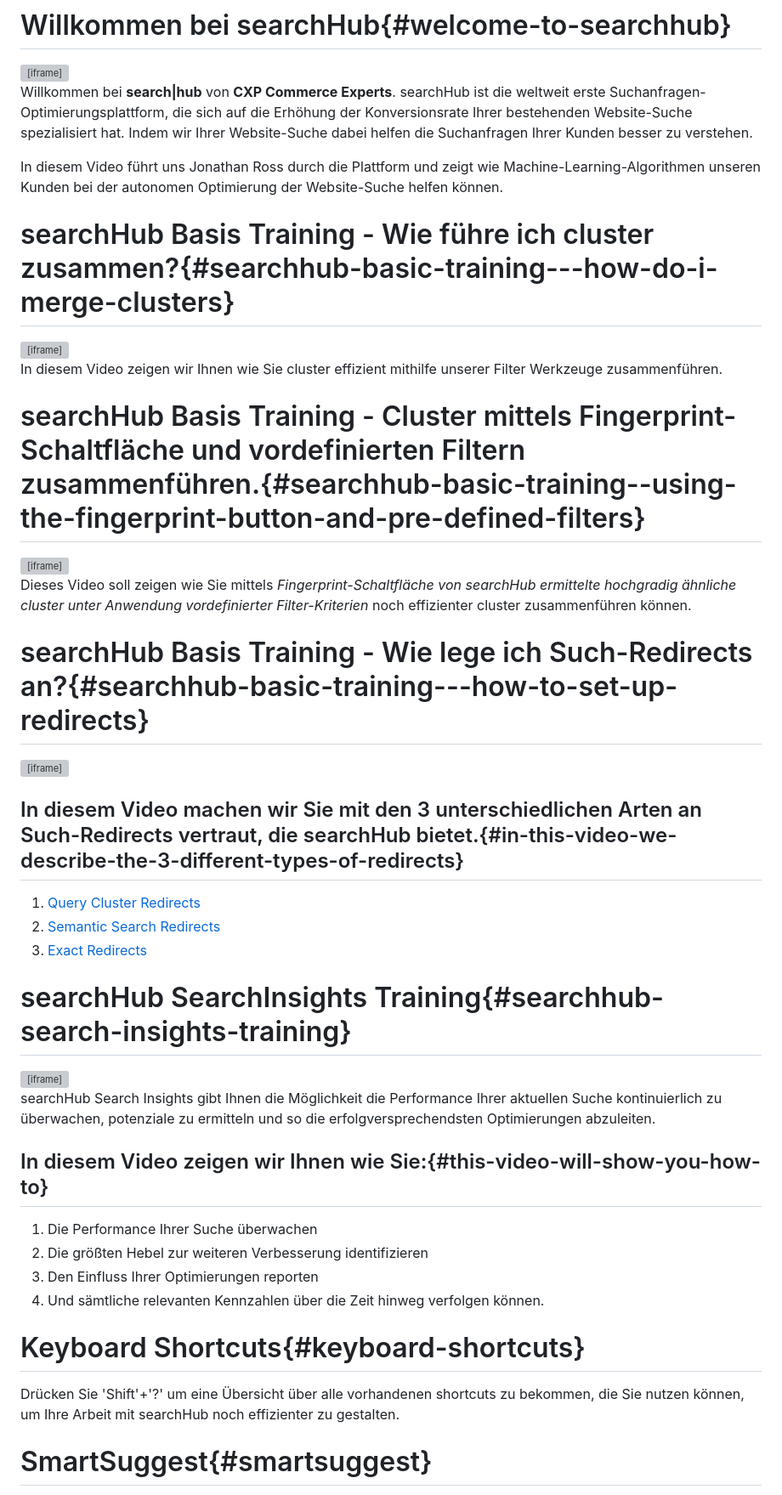
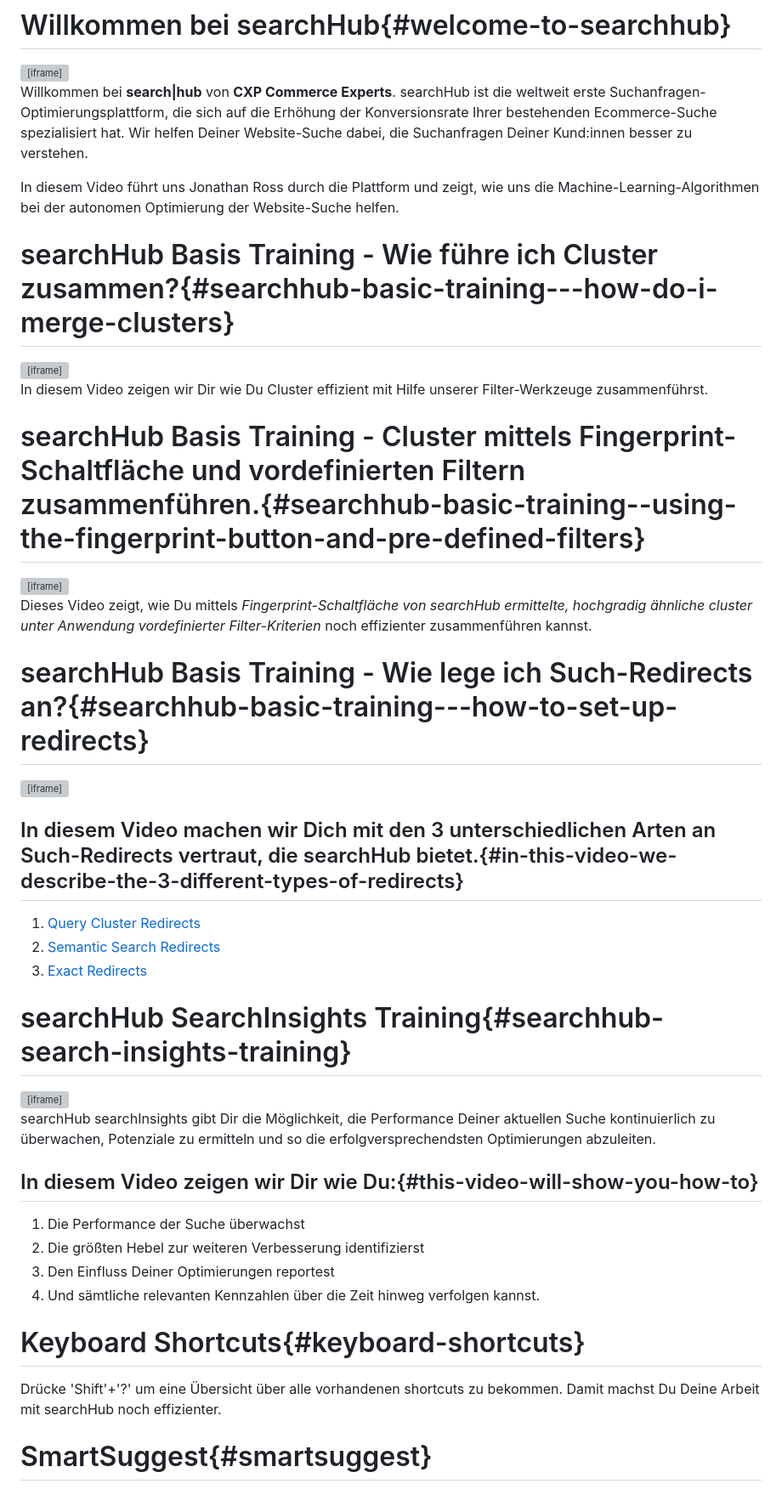
Before and after one commit to searchhub/searchhub.github.io, a Markdown page: ui/readme.de.md, the part around one of its changes. Shown at 85% size. Drawn GitHub-style; grey boxes are pictures that could not be loaded.

```diff
--- a/ui/readme.de.md
+++ b/ui/readme.de.md
@@ -3,27 +3,27 @@
 <iframe width="560" height="315" src="https://www.youtube-nocookie.com/embed/yiPe1gTCtbs" frameborder="0" allow="accelerometer; autoplay; clipboard-write; encrypted-media; gyroscope; picture-in-picture" allowfullscreen></iframe>
 
 Willkommen bei __search|hub__ von __CXP Commerce Experts__.
-searchHub ist die weltweit erste Suchanfragen-Optimierungsplattform, die sich auf die Erhöhung der Konversionsrate Ihrer bestehenden Website-Suche spezialisiert hat. Indem wir Ihrer Website-Suche dabei helfen die Suchanfragen Ihrer Kunden besser zu verstehen.
+searchHub ist die weltweit erste Suchanfragen-Optimierungsplattform, die sich auf die Erhöhung der Konversionsrate Ihrer bestehenden Ecommerce-Suche spezialisiert hat. Wir helfen Deiner Website-Suche dabei, die Suchanfragen Deiner Kund:innen besser zu verstehen.
 
-In diesem Video führt uns Jonathan Ross durch die Plattform und zeigt wie Machine-Learning-Algorithmen unseren Kunden bei der autonomen Optimierung der Website-Suche helfen können.
+In diesem Video führt uns Jonathan Ross durch die Plattform und zeigt, wie uns die Machine-Learning-Algorithmen bei der autonomen Optimierung der Website-Suche helfen.
 
-# searchHub Basis Training - Wie führe ich cluster zusammen?{#searchhub-basic-training---how-do-i-merge-clusters}
+# searchHub Basis Training - Wie führe ich Cluster zusammen?{#searchhub-basic-training---how-do-i-merge-clusters}
 
 <iframe width="560" height="315" src="https://www.youtube-nocookie.com/embed/3sKhtLw-1Ic" frameborder="0" allow="accelerometer; autoplay; clipboard-write; encrypted-media; gyroscope; picture-in-picture" allowfullscreen></iframe>
 
-In diesem Video zeigen wir Ihnen wie Sie cluster effizient mithilfe unserer Filter Werkzeuge zusammenführen.
+In diesem Video zeigen wir Dir wie Du Cluster effizient mit Hilfe unserer Filter-Werkzeuge zusammenführst.
 
 # searchHub Basis Training - Cluster mittels Fingerprint-Schaltfläche und vordefinierten Filtern zusammenführen.{#searchhub-basic-training--using-the-fingerprint-button-and-pre-defined-filters}
 
 <iframe width="560" height="315" src="https://www.youtube-nocookie.com/embed/W_FzhKrHeyk" frameborder="0" allow="accelerometer; autoplay; clipboard-write; encrypted-media; gyroscope; picture-in-picture" allowfullscreen></iframe>
 
-Dieses Video soll zeigen wie Sie mittels _Fingerprint-Schaltfläche von searchHub ermittelte hochgradig ähnliche cluster unter Anwendung vordefinierter Filter-Kriterien_ noch effizienter cluster zusammenführen können.
+Dieses Video zeigt, wie Du mittels _Fingerprint-Schaltfläche von searchHub ermittelte, hochgradig ähnliche cluster unter Anwendung vordefinierter Filter-Kriterien_ noch effizienter zusammenführen kannst.
 
 # searchHub Basis Training - Wie lege ich Such-Redirects an?{#searchhub-basic-training---how-to-set-up-redirects}
 
 <iframe width="560" height="315" src="https://www.youtube-nocookie.com/embed/FAgJtXpWgiw" title="YouTube video player" frameborder="0" allow="accelerometer; autoplay; clipboard-write; encrypted-media; gyroscope; picture-in-picture" allowfullscreen></iframe>
 
-## In diesem Video machen wir Sie mit den 3 unterschiedlichen Arten an Such-Redirects vertraut, die searchHub bietet.{#in-this-video-we-describe-the-3-different-types-of-redirects}
+## In diesem Video machen wir Dich mit den 3 unterschiedlichen Arten an Such-Redirects vertraut, die searchHub bietet.{#in-this-video-we-describe-the-3-different-types-of-redirects}
 
 1. <a href="https://youtu.be/FAgJtXpWgiw?t=36">Query Cluster Redirects</a>
 2. <a href="https://youtu.be/FAgJtXpWgiw?t=179">Semantic Search Redirects</a>
@@ -33,17 +33,17 @@ Dieses Video soll zeigen wie Sie mittels _Fingerprint-Schaltfläche von searchHu
 
 <iframe width="560" height="315" src="https://www.youtube-nocookie.com/embed/nC1I1aQ4uN4" title="YouTube video player" frameborder="0" allow="accelerometer; autoplay; clipboard-write; encrypted-media; gyroscope; picture-in-picture" allowfullscreen></iframe>
 
-searchHub Search Insights gibt Ihnen die Möglichkeit die Performance Ihrer aktuellen Suche kontinuierlich zu überwachen, potenziale zu ermitteln und so die erfolgversprechendsten Optimierungen abzuleiten.
+searchHub searchInsights gibt Dir die Möglichkeit, die Performance Deiner aktuellen Suche kontinuierlich zu überwachen, Potenziale zu ermitteln und so die erfolgversprechendsten Optimierungen abzuleiten.
 
-## In diesem Video zeigen wir Ihnen wie Sie:{#this-video-will-show-you-how-to}
-1. Die Performance Ihrer Suche überwachen
-2. Die größten Hebel zur weiteren Verbesserung identifizieren
-3. Den Einfluss Ihrer Optimierungen reporten
-4. Und sämtliche relevanten Kennzahlen über die Zeit hinweg verfolgen können.
+## In diesem Video zeigen wir Dir wie Du:{#this-video-will-show-you-how-to}
+1. Die Performance der Suche überwachst
+2. Die größten Hebel zur weiteren Verbesserung identifizierst
+3. Den Einfluss Deiner Optimierungen reportest
+4. Und sämtliche relevanten Kennzahlen über die Zeit hinweg verfolgen kannst.
 
 # Keyboard Shortcuts{#keyboard-shortcuts}
 
-Drücken Sie 'Shift'+'?' um eine Übersicht über alle vorhandenen shortcuts zu bekommen, die Sie nutzen können, um Ihre Arbeit mit searchHub noch effizienter zu gestalten.
+Drücke 'Shift'+'?' um eine Übersicht über alle vorhandenen shortcuts zu bekommen. Damit machst Du Deine Arbeit mit searchHub noch effizienter.
 
 # SmartSuggest{#smartsuggest}
 
```
Also changed, not shown: other parts of ui/readme.de.md (+39 -39 lines).
